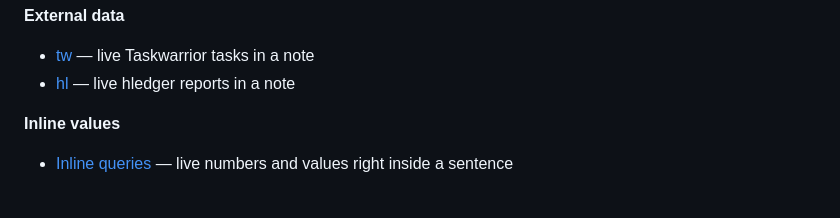
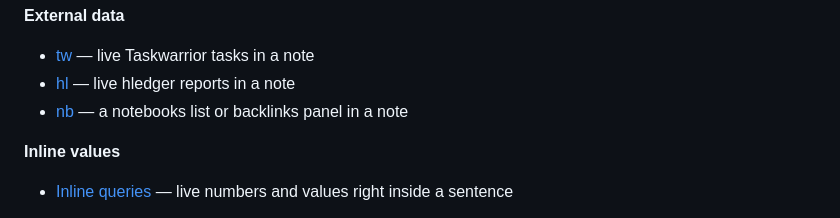
Before and after one commit to linuxcaffe/nb-web, a Markdown page: README.md, the part around the change. Drawn GitHub-style.

Commit message:
README + docs: nb topic (External data)
Co-Authored-By: Claude Opus 4.8 <noreply@anthropic.com>

```diff
--- a/README.md
+++ b/README.md
@@ -154,6 +154,7 @@ Pat's made-up business, never your own notes.
 
 - [tw](docs/blocks/tw.md) — live Taskwarrior tasks in a note
 - [hl](docs/blocks/hl.md) — live hledger reports in a note
+- [nb](docs/blocks/nb.md) — a notebooks list or backlinks panel in a note
 
 **Inline values**
 
```
Also changed, not shown: docs/CODEBLOCKS.md (+38 -8 lines), docs/blocks/nb.md (added, +48 -0 lines).
